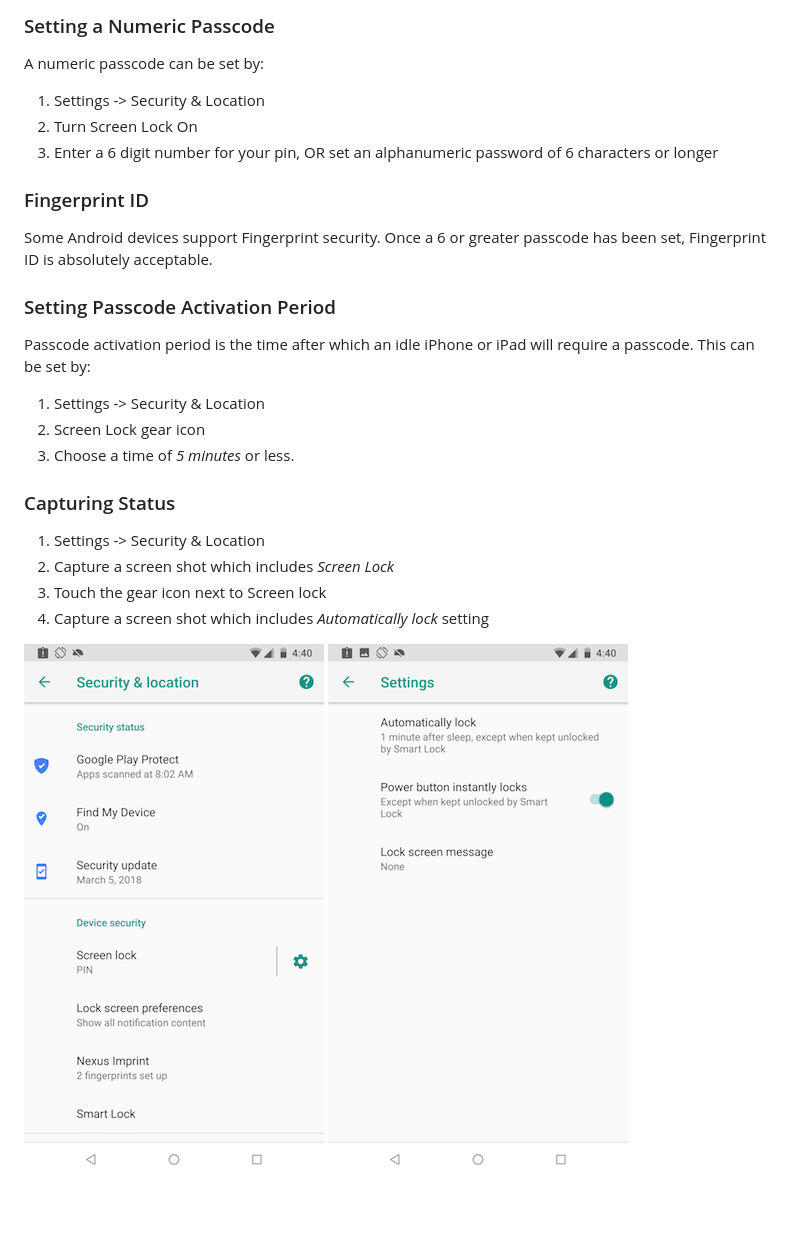
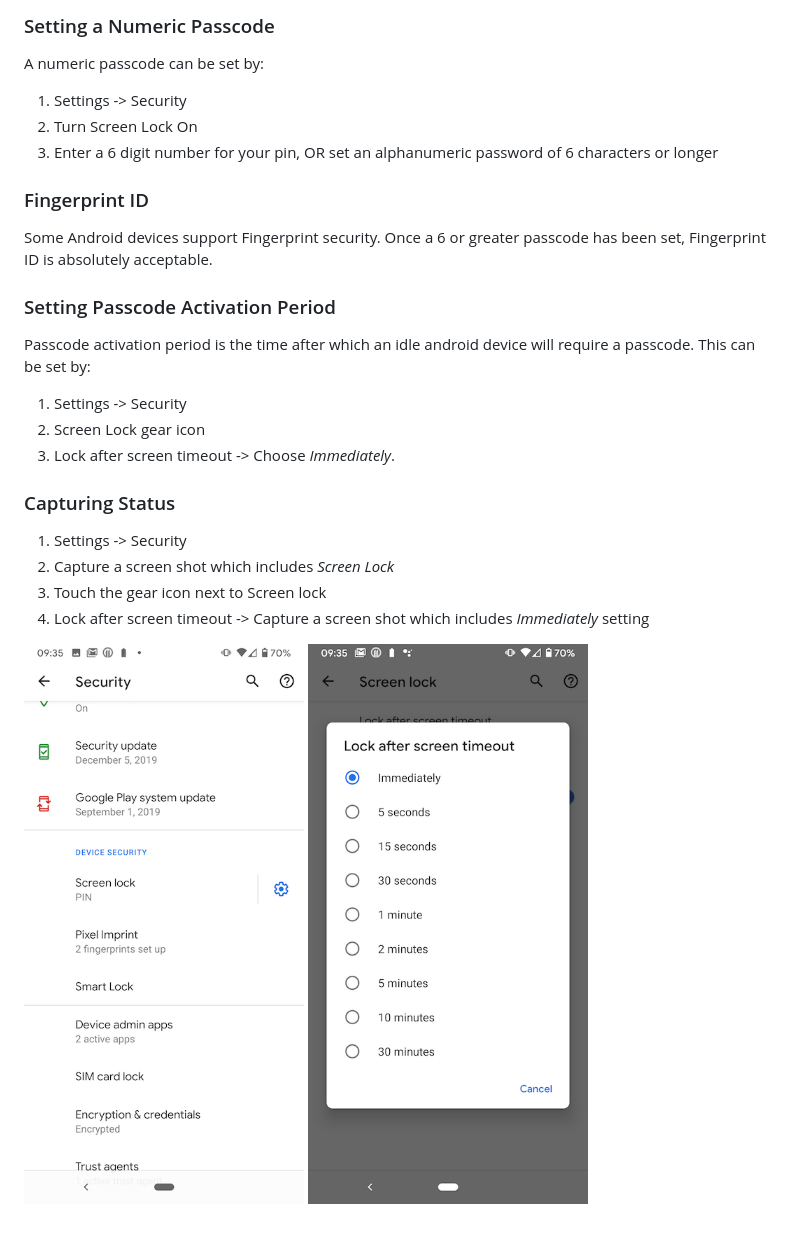
Before and after one commit to sparkbox/standard, a Markdown page: security/devices.md, the part around the change. GitHub-like rendering; pictures changed too: security/android-passcode-status1.png, security/android-passcode-status2.png.

Commit message:
docs: android security update

```diff
--- a/security/devices.md
+++ b/security/devices.md
@@ -57,7 +57,7 @@ newer; Face ID is available on the X or newer)
 ### Setting a Numeric Passcode
 A numeric passcode can be set by:
 
-1. Settings -> Security & Location
+1. Settings -> Security
 2. Turn Screen Lock On
 3. Enter a 6 digit number for your pin, OR set an alphanumeric password of 6 characters or longer
 
@@ -66,19 +66,19 @@ Some Android devices support Fingerprint security. Once a 6 or greater
 passcode has been set, Fingerprint ID is absolutely acceptable.
 
 ### Setting Passcode Activation Period
-Passcode activation period is the time after which an idle iPhone or iPad will
+Passcode activation period is the time after which an idle android device will
 require a passcode. This can be set by:
 
-1. Settings -> Security & Location
+1. Settings -> Security
 2. Screen Lock gear icon
-3. Choose a time of _5 minutes_ or less.
+3. Lock after screen timeout -> Choose _Immediately_.
 
 ### Capturing Status
 
-1. Settings -> Security & Location
+1. Settings -> Security
 2. Capture a screen shot which includes _Screen Lock_
 3. Touch the gear icon next to Screen lock
-4. Capture a screen shot which includes _Automatically lock_ setting
+4. Lock after screen timeout -> Capture a screen shot which includes _Immediately_ setting
 
 ![Android Passcode Status Example1]
 ![Android Passcode Status Example2]
```
